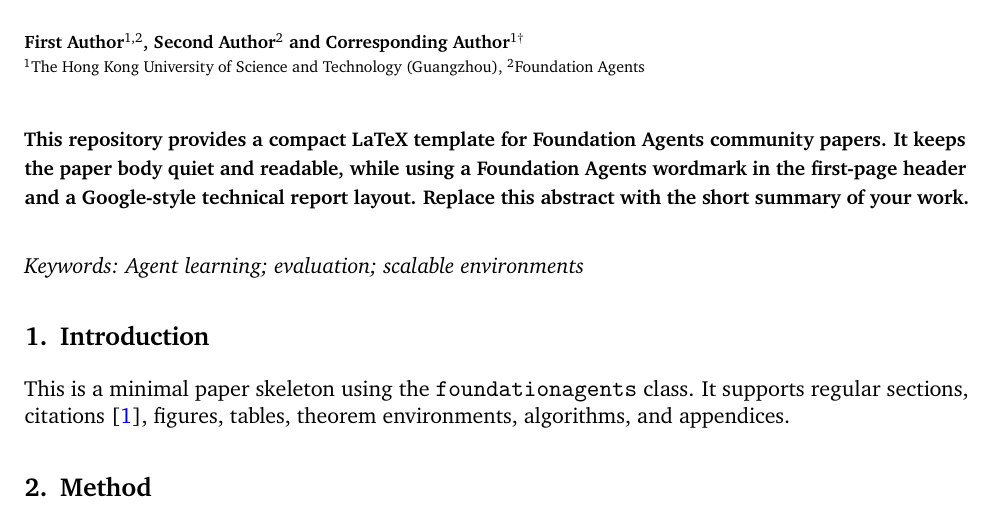
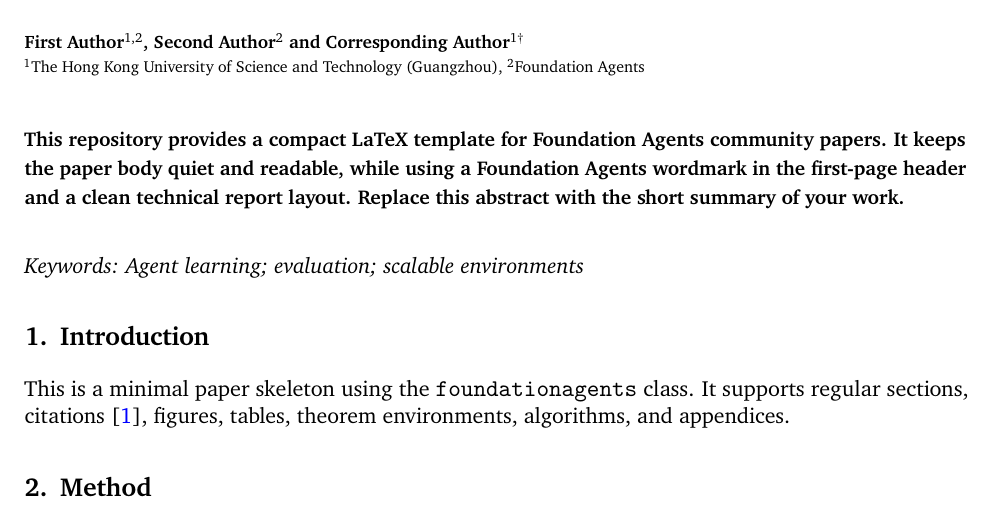
Before and after one commit to didiforgithub/Foundation-Agents-Tex-Template, a LaTeX document (main.tex, which reads foundationagents.cls): part of page 1 of 3, cut so that both start at the same text. Compiled offline with pdfLaTeX.

Commit message:
Rename template branding

```diff
--- a/foundationagents.cls
+++ b/foundationagents.cls
@@ -143,7 +143,7 @@ a4paper]{geometry}%
 \newcommand{\foundationagentswordmark}{%
 	\raisebox{1.8pt}{\includegraphics[height=19.5pt]{assets/fa-icon.png}}%
 	\hspace{6pt}%
-	\raisebox{0.5pt}{\includegraphics[height=18.5pt]{assets/foundation-agents-wordmark-google-sans.png}}%
+	\raisebox{0.5pt}{\includegraphics[height=18.5pt]{assets/foundation-agents-wordmark.png}}%
 }
 \newcommand{\foundationagentsicon}{%
 	\includegraphics[height=18pt]{assets/fa-icon.png}%
--- a/main.tex
+++ b/main.tex
@@ -46,8 +46,8 @@
 \begin{abstract}
 This repository provides a compact LaTeX template for Foundation Agents
 community papers. It keeps the paper body quiet and readable, while using a
-Foundation Agents wordmark in the first-page header and a Google-style technical
-report layout. Replace this abstract with the short summary of your work.
+Foundation Agents wordmark in the first-page header and a clean technical report
+layout. Replace this abstract with the short summary of your work.
 \end{abstract}
 
 \begin{document}
```
Also changed, not shown: README.md, assets/foundation-agents-wordmark.png (renamed from assets/foundation-agents-wordmark-google-sans.png), main.pdf.
